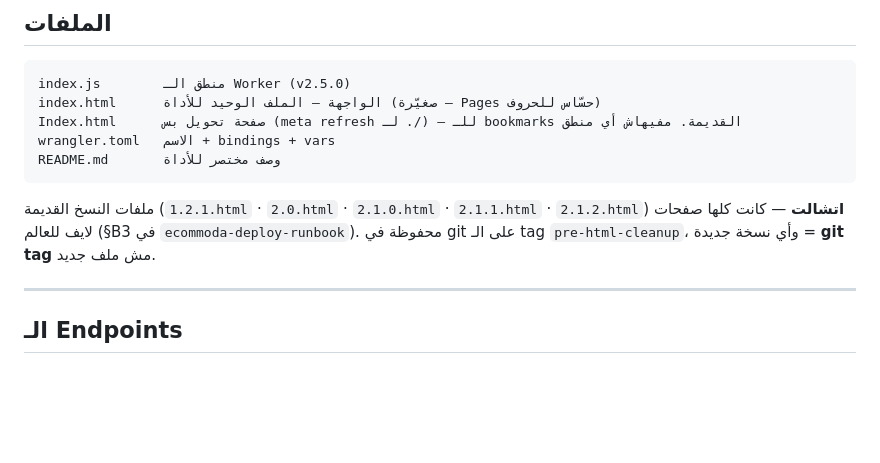
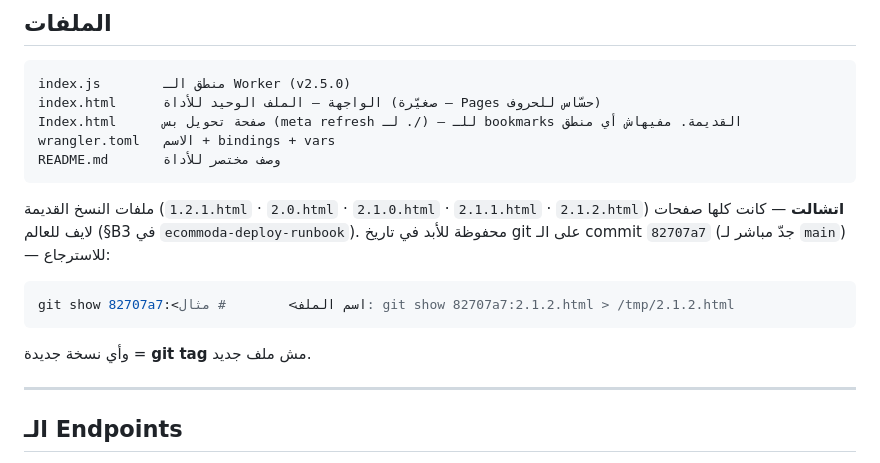
Before and after one commit to ecommoda-dev/Products-Cost-Check, a Markdown page: CLAUDE.md, the part around the change. GitHub-like rendering; blank space fills up the shorter version.

Commit message:
Document how to recover the deleted HTML versions
The five removed version pages live on in history at commit 82707a7, an
ancestor of main. Record the commit and the git show command in the file
map so the recovery path is written down where someone would look for it.

Co-Authored-By: Claude Opus 5 <noreply@anthropic.com>
Claude-Session: https://claude.ai/code/session_01GERqdetzF9Q6tCosdjjKe4

````diff
--- a/CLAUDE.md
+++ b/CLAUDE.md
@@ -46,7 +46,13 @@ README.md       وصف مختصر للأداة
 
 ملفات النسخ القديمة (`1.2.1.html` · `2.0.html` · `2.1.0.html` · `2.1.1.html` · `2.1.2.html`)
 **اتشالت** — كانت كلها صفحات لايف للعالم (§B3 في `ecommoda-deploy-runbook`).
-محفوظة في git على الـ tag `pre-html-cleanup`، وأي نسخة جديدة = **git tag** مش ملف جديد.
+محفوظة للأبد في تاريخ git على الـ commit `82707a7` (جدّ مباشر لـ `main`) — للاسترجاع:
+
+```bash
+git show 82707a7:<اسم الملف>        # مثال: git show 82707a7:2.1.2.html > /tmp/2.1.2.html
+```
+
+وأي نسخة جديدة = **git tag** مش ملف جديد.
 
 ---
 
````
